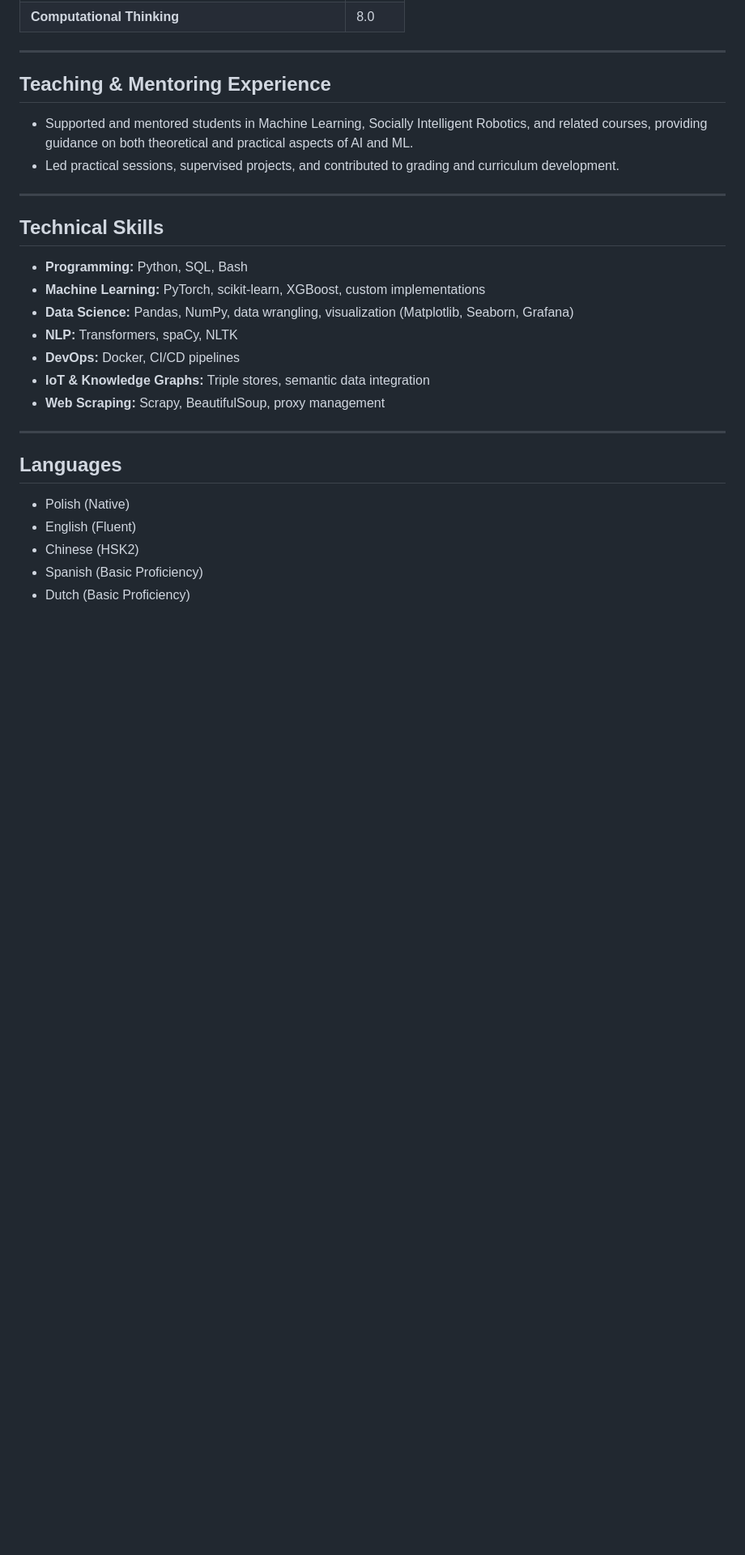
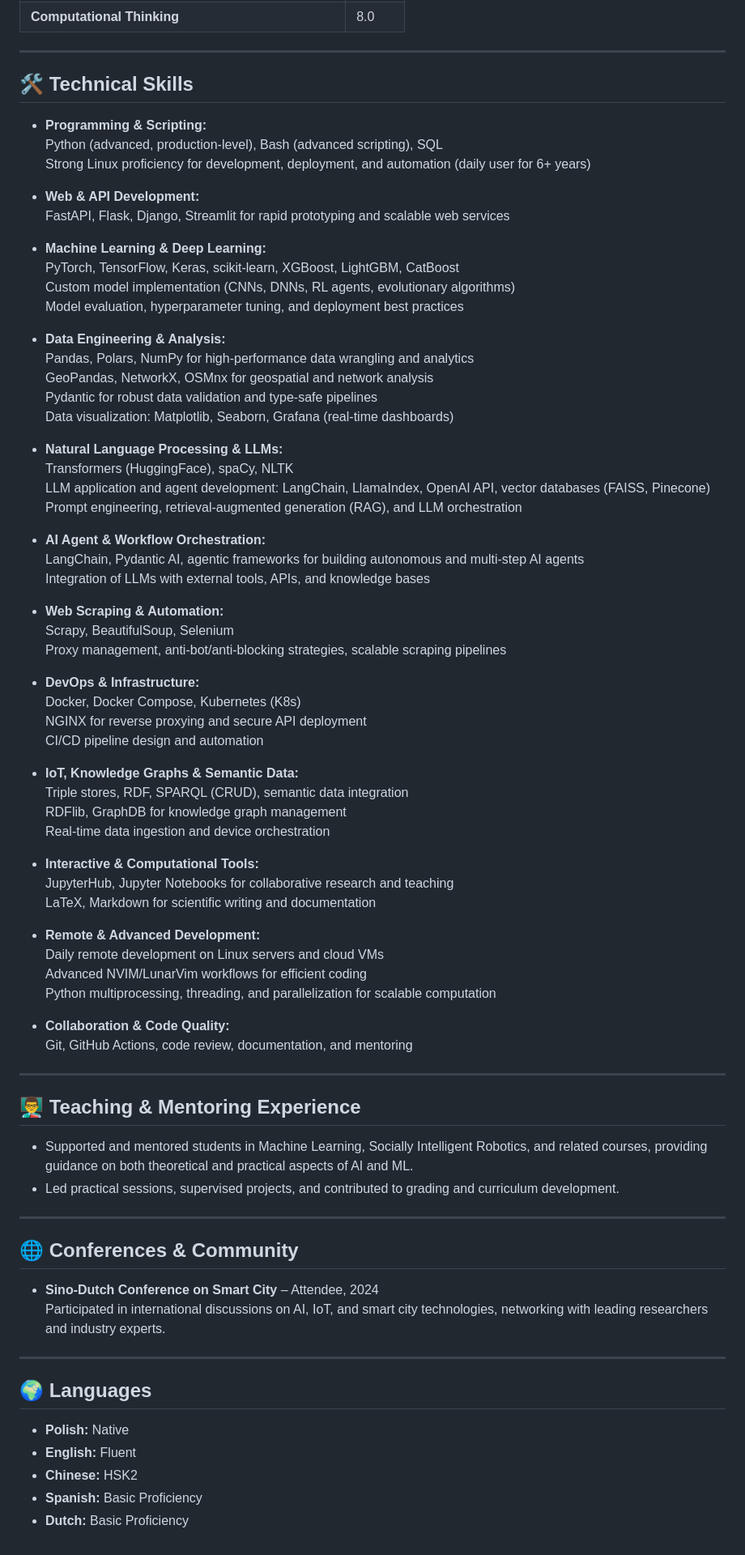
Before and after one commit to matercomus/Matt-CV-2025-V2, a Markdown page: Mateusz_Kedzia_AI_Engineer_CV.md, the part around the change printed below. Shown: that part at 81% size. GitHub-like rendering; blank space fills up the shorter version.

Commit message:
Enhance CV with updated contact information, key strengths, and detailed technical skills. Reorganize sections for clarity and add new entries for conferences and community involvement. Improve formatting for better readability.

```diff
--- a/Mateusz_Kedzia_AI_Engineer_CV.md
+++ b/Mateusz_Kedzia_AI_Engineer_CV.md
@@ -91,26 +100,78 @@ Dynamic and results-driven Artificial Intelligence Engineer with a proven track
 
 ---
 
-## Teaching & Mentoring Experience
+## 🛠️ Technical Skills
+
+- **Programming & Scripting:**
+  Python (advanced, production-level), Bash (advanced scripting), SQL
+  Strong Linux proficiency for development, deployment, and automation (daily user for 6+ years)
+
+- **Web & API Development:**
+  FastAPI, Flask, Django, Streamlit for rapid prototyping and scalable web services
+
+- **Machine Learning & Deep Learning:**
+  PyTorch, TensorFlow, Keras, scikit-learn, XGBoost, LightGBM, CatBoost
+  Custom model implementation (CNNs, DNNs, RL agents, evolutionary algorithms)
+  Model evaluation, hyperparameter tuning, and deployment best practices
+
+- **Data Engineering & Analysis:**
+  Pandas, Polars, NumPy for high-performance data wrangling and analytics
+  GeoPandas, NetworkX, OSMnx for geospatial and network analysis
+  Pydantic for robust data validation and type-safe pipelines
+  Data visualization: Matplotlib, Seaborn, Grafana (real-time dashboards)
+
+- **Natural Language Processing & LLMs:**
+  Transformers (HuggingFace), spaCy, NLTK
+  LLM application and agent development: LangChain, LlamaIndex, OpenAI API, vector databases (FAISS, Pinecone)
+  Prompt engineering, retrieval-augmented generation (RAG), and LLM orchestration
+
+- **AI Agent & Workflow Orchestration:**
+  LangChain, Pydantic AI, agentic frameworks for building autonomous and multi-step AI agents
+  Integration of LLMs with external tools, APIs, and knowledge bases
+
+- **Web Scraping & Automation:**
+  Scrapy, BeautifulSoup, Selenium
+  Proxy management, anti-bot/anti-blocking strategies, scalable scraping pipelines
+
+- **DevOps & Infrastructure:**
+  Docker, Docker Compose, Kubernetes (K8s)
+  NGINX for reverse proxying and secure API deployment
+  CI/CD pipeline design and automation
+
+- **IoT, Knowledge Graphs & Semantic Data:**
+  Triple stores, RDF, SPARQL (CRUD), semantic data integration
+  RDFlib, GraphDB for knowledge graph management
+  Real-time data ingestion and device orchestration
+
+- **Interactive & Computational Tools:**
+  JupyterHub, Jupyter Notebooks for collaborative research and teaching
+  LaTeX, Markdown for scientific writing and documentation
+
+- **Remote & Advanced Development:**
+  Daily remote development on Linux servers and cloud VMs
+  Advanced NVIM/LunarVim workflows for efficient coding
+  Python multiprocessing, threading, and parallelization for scalable computation
+
+- **Collaboration & Code Quality:**
+  Git, GitHub Actions, code review, documentation, and mentoring
+
+---
+
+## 👨‍🏫 Teaching & Mentoring Experience
 - Supported and mentored students in Machine Learning, Socially Intelligent Robotics, and related courses, providing guidance on both theoretical and practical aspects of AI and ML.
 - Led practical sessions, supervised projects, and contributed to grading and curriculum development.
 
 ---
 
-## Technical Skills
-- **Programming:** Python, SQL, Bash
-- **Machine Learning:** PyTorch, scikit-learn, XGBoost, custom implementations
-- **Data Science:** Pandas, NumPy, data wrangling, visualization (Matplotlib, Seaborn, Grafana)
-- **NLP:** Transformers, spaCy, NLTK
-- **DevOps:** Docker, CI/CD pipelines
-- **IoT & Knowledge Graphs:** Triple stores, semantic data integration
-- **Web Scraping:** Scrapy, BeautifulSoup, proxy management
+## 🌐 Conferences & Community
+- **Sino-Dutch Conference on Smart City** – Attendee, 2024
+  Participated in international discussions on AI, IoT, and smart city technologies, networking with leading researchers and industry experts.
 
 ---
 
-## Languages
-- Polish (Native)
-- English (Fluent)
-- Chinese (HSK2)
-- Spanish (Basic Proficiency)
-- Dutch (Basic Proficiency)
+## 🌍 Languages
+- **Polish:** Native
+- **English:** Fluent
+- **Chinese:** HSK2
+- **Spanish:** Basic Proficiency
+- **Dutch:** Basic Proficiency
```
Also changed, not shown: other parts of Mateusz_Kedzia_AI_Engineer_CV.md (+18 -9 lines).
